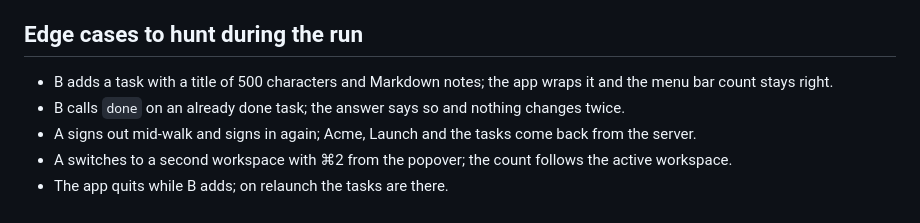
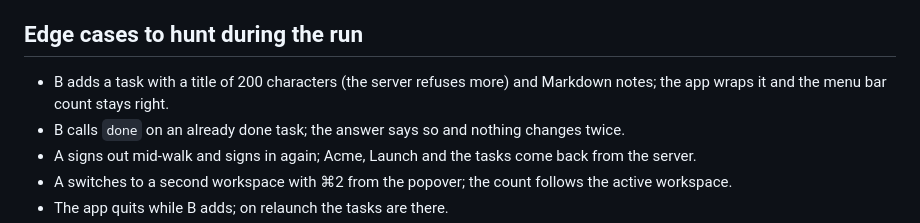
Before and after one commit to dhyegocalota/todz, a Markdown page: docs/scenarios/v1-walk.md, the part around the change. Rendered like a GitHub page.

```diff
--- a/docs/scenarios/v1-walk.md
+++ b/docs/scenarios/v1-walk.md
@@ -109,7 +109,7 @@ A places the medium todz widget on the desktop and ticks "Ship the changelog".
 
 ## Edge cases to hunt during the run
 
-- B adds a task with a title of 500 characters and Markdown notes; the app wraps it and the menu bar count stays right.
+- B adds a task with a title of 200 characters (the server refuses more) and Markdown notes; the app wraps it and the menu bar count stays right.
 - B calls `done` on an already done task; the answer says so and nothing changes twice.
 - A signs out mid-walk and signs in again; Acme, Launch and the tasks come back from the server.
 - A switches to a second workspace with ⌘2 from the popover; the count follows the active workspace.
```
Also changed, not shown: README.md (+8 -2 lines), docs/screenshots/v1-walk/01-agent-tasks-in-a-project.png (added), 2 other files.
